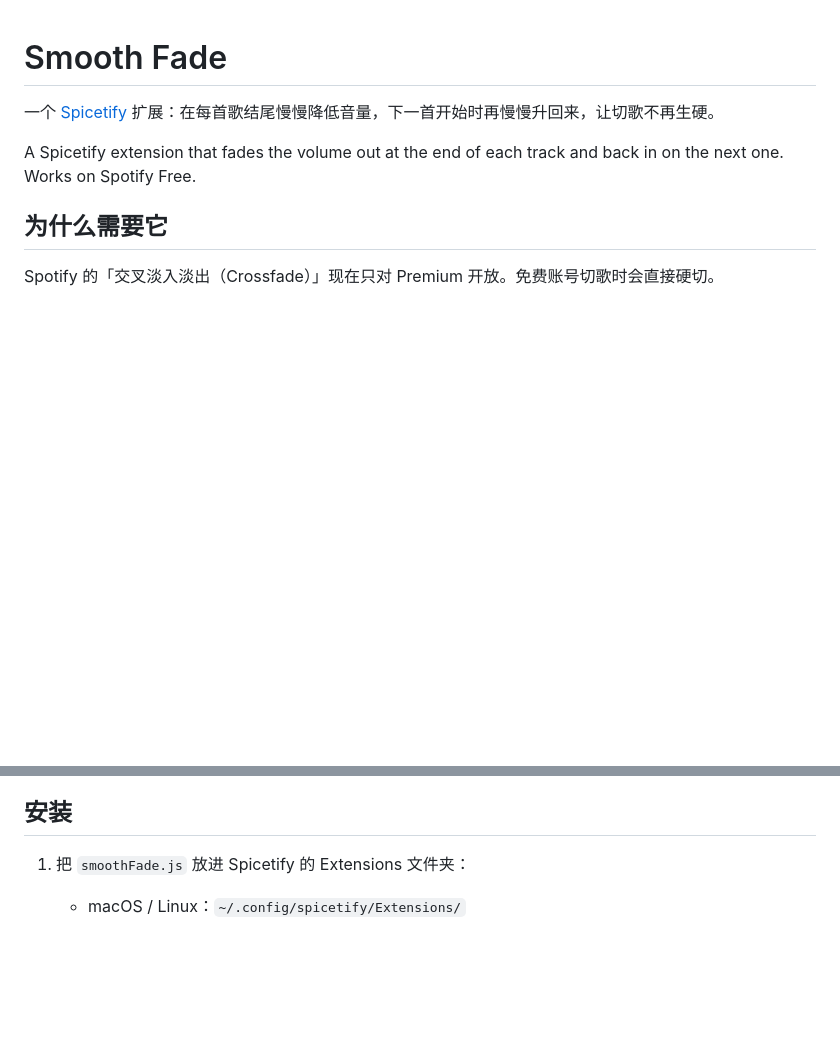
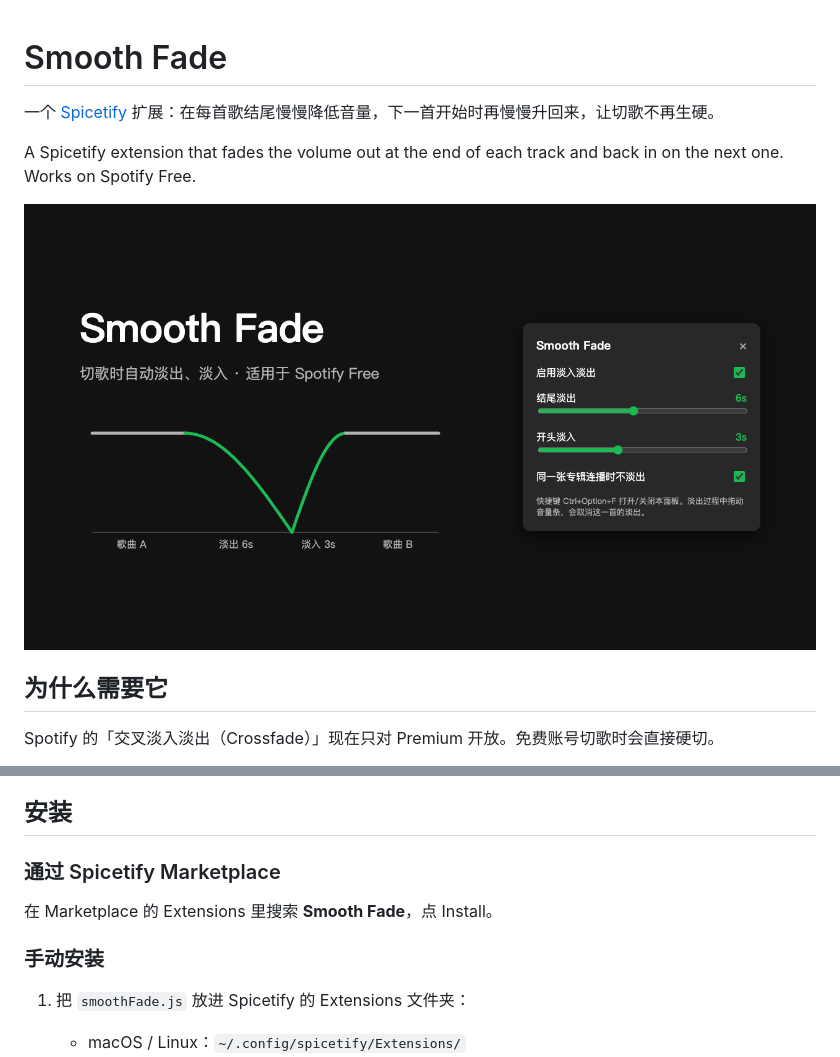
Before and after one commit to stevia7896/spicetify-smooth-fade, a Markdown page: README.md, 2 parts joined by grey strips. Drawn GitHub-style; pictures changed too: preview.png (added); blank space fills up the shorter version.

Commit message:
Add Marketplace manifest and preview image
Co-Authored-By: Claude Opus 5.5 <noreply@anthropic.com>

```diff
--- a/README.md
+++ b/README.md
@@ -3,6 +3,8 @@
 一个 [Spicetify](https://spicetify.app) 扩展：在每首歌结尾慢慢降低音量，下一首开始时再慢慢升回来，让切歌不再生硬。
 
 A Spicetify extension that fades the volume out at the end of each track and back in on the next one. Works on Spotify Free.
+
+![Smooth Fade](preview.png)
 
 ## 为什么需要它
 
@@ -22,6 +24,12 @@ Spicetify 扩展运行在 Spotify 的界面层，拿不到音频流，没法让
 - 跳过广告和播客
 
 ## 安装
+
+### 通过 Spicetify Marketplace
+
+在 Marketplace 的 Extensions 里搜索 **Smooth Fade**，点 Install。
+
+### 手动安装
 
 1. 把 `smoothFade.js` 放进 Spicetify 的 Extensions 文件夹：
    - macOS / Linux：`~/.config/spicetify/Extensions/`
```
Also changed, not shown: 1 other file.
